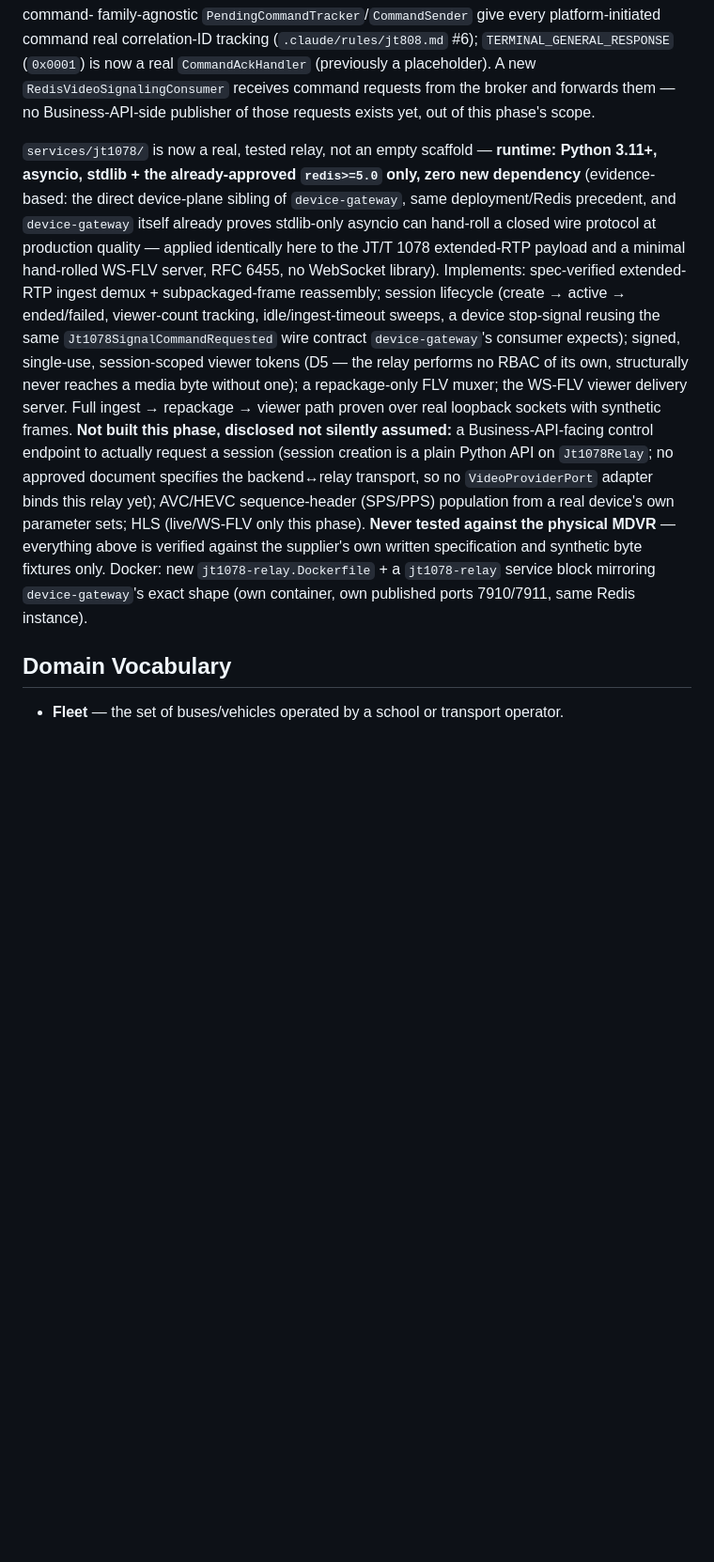
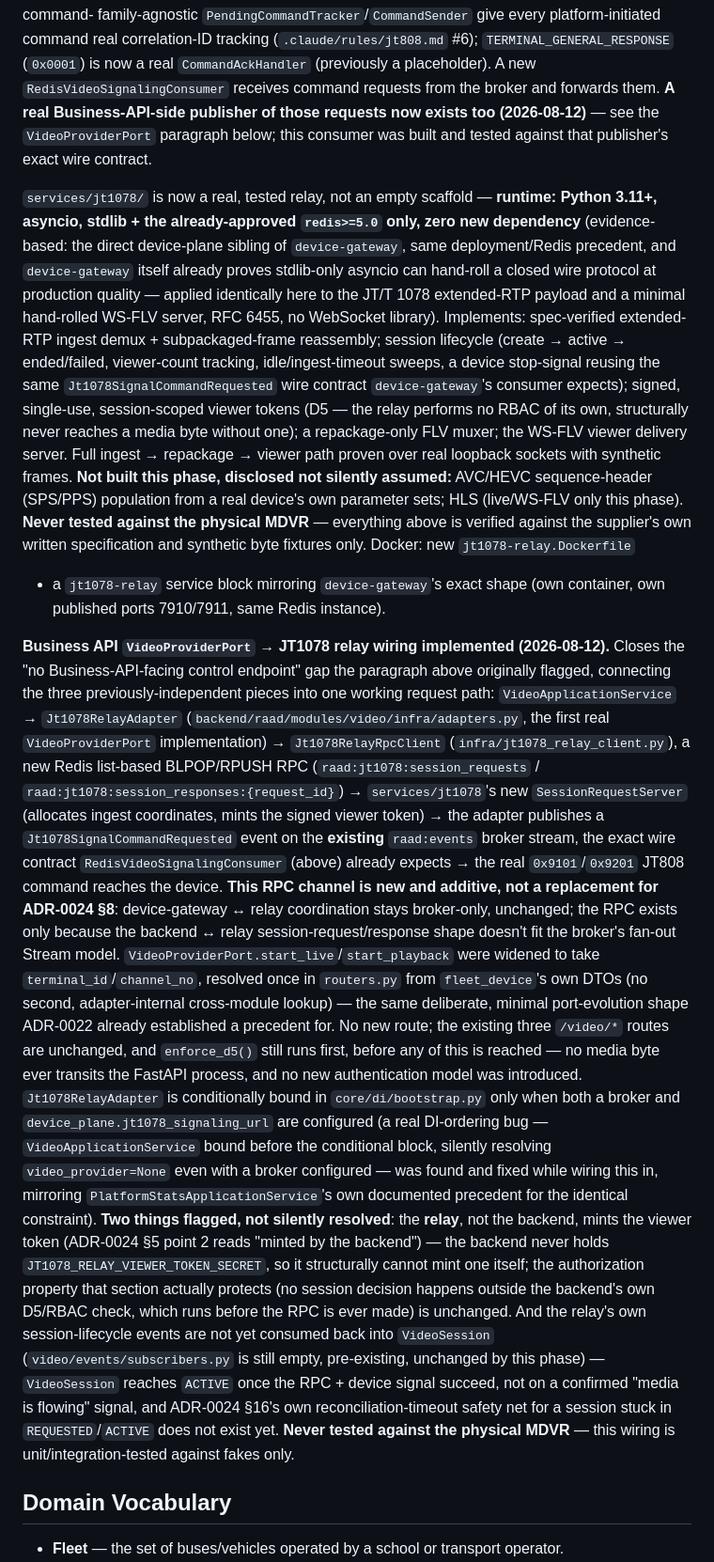
Before and after one commit to raadtech2026-usame/raad-tech, a Markdown page: CLAUDE.md, the part around the change. Shown at 94% size. Rendered like a GitHub page; blank space fills up the shorter version.

Commit message:
docs: record VideoProviderPort->JT1078 relay wiring in CLAUDE.md's Core Technical Domains
Brings CLAUDE.md in line with the same reconciliation just applied to PROJECT_STATUS.md and
.claude/rules/jt808.md/jt1078.md (commit 914b2cc): the JT1078 relay paragraph's own "not built
this phase" list still named "a Business-API-facing control endpoint... no VideoProviderPort
adapter binds this relay yet" as open, and the video-signaling paragraph still said "no
Business-API-side publisher of those requests exists yet" - both closed by this session's
Jt1078RelayAdapter/Jt1078RelayRpcClient/SessionRequestServer work (commits 224afd4/8212f1e).

New paragraph describes the full VideoApplicationService -> Jt1078RelayAdapter -> Redis RPC ->
SessionRequestServer -> broker event -> device-gateway -> MDVR flow, the DI-ordering bug found
and fixed while wiring it in, and the same two disclosed deviations already flagged in the other
three files: the relay (not the backend) mints the viewer token, since only the relay holds
JT1078_RELAY_VIEWER_TOKEN_SECRET; and the relay's own session-lifecycle events aren't yet
consumed back into VideoSession (video/events/subscribers.py still empty). States explicitly,
again, that none of this has been verified against a physical MDVR.

No production code changed - documentation only.

Co-Authored-By: Claude Sonnet 5 <noreply@anthropic.com>

```diff
--- a/CLAUDE.md
+++ b/CLAUDE.md
@@ -210,8 +210,9 @@ deployable (the Anti-Corruption-Layer principle ADR-0009 established, unchanged)
 family-agnostic `PendingCommandTracker`/`CommandSender` give every platform-initiated command real
 correlation-ID tracking (`.claude/rules/jt808.md` #6); `TERMINAL_GENERAL_RESPONSE` (`0x0001`) is
 now a real `CommandAckHandler` (previously a placeholder). A new `RedisVideoSignalingConsumer`
-receives command requests from the broker and forwards them — no Business-API-side publisher of
-those requests exists yet, out of this phase's scope.
+receives command requests from the broker and forwards them. **A real Business-API-side publisher
+of those requests now exists too (2026-08-12)** — see the `VideoProviderPort` paragraph below;
+this consumer was built and tested against that publisher's exact wire contract.
 
 `services/jt1078/` is now a real, tested relay, not an empty scaffold — **runtime: Python 3.11+,
 asyncio, stdlib + the already-approved `redis>=5.0` only, zero new dependency** (evidence-based:
@@ -225,15 +226,47 @@ viewer-count tracking, idle/ingest-timeout sweeps, a device stop-signal reusing
 single-use, session-scoped viewer tokens (D5 — the relay performs no RBAC of its own, structurally
 never reaches a media byte without one); a repackage-only FLV muxer; the WS-FLV viewer delivery
 server. Full ingest → repackage → viewer path proven over real loopback sockets with synthetic
-frames. **Not built this phase, disclosed not silently assumed:** a Business-API-facing control
-endpoint to actually request a session (session creation is a plain Python API on `Jt1078Relay`;
-no approved document specifies the backend↔relay transport, so no `VideoProviderPort` adapter
-binds this relay yet); AVC/HEVC sequence-header (SPS/PPS) population from a real device's own
-parameter sets; HLS (live/WS-FLV only this phase). **Never tested against the physical MDVR** —
-everything above is verified against the supplier's own written specification and synthetic byte
-fixtures only. Docker: new `jt1078-relay.Dockerfile` + a `jt1078-relay` service block mirroring
-`device-gateway`'s exact shape (own container, own published ports 7910/7911, same Redis
-instance).
+frames. **Not built this phase, disclosed not silently assumed:** AVC/HEVC sequence-header
+(SPS/PPS) population from a real device's own parameter sets; HLS (live/WS-FLV only this phase).
+**Never tested against the physical MDVR** — everything above is verified against the supplier's
+own written specification and synthetic byte fixtures only. Docker: new `jt1078-relay.Dockerfile`
++ a `jt1078-relay` service block mirroring `device-gateway`'s exact shape (own container, own
+published ports 7910/7911, same Redis instance).
+
+**Business API `VideoProviderPort` → JT1078 relay wiring implemented (2026-08-12).** Closes the
+"no Business-API-facing control endpoint" gap the paragraph above originally flagged, connecting
+the three previously-independent pieces into one working request path: `VideoApplicationService`
+→ `Jt1078RelayAdapter` (`backend/raad/modules/video/infra/adapters.py`, the first real
+`VideoProviderPort` implementation) → `Jt1078RelayRpcClient` (`infra/jt1078_relay_client.py`), a
+new Redis list-based BLPOP/RPUSH RPC (`raad:jt1078:session_requests` /
+`raad:jt1078:session_responses:{request_id}`) → `services/jt1078`'s new `SessionRequestServer`
+(allocates ingest coordinates, mints the signed viewer token) → the adapter publishes a
+`Jt1078SignalCommandRequested` event on the **existing** `raad:events` broker stream, the exact
+wire contract `RedisVideoSignalingConsumer` (above) already expects → the real `0x9101`/`0x9201`
+JT808 command reaches the device. **This RPC channel is new and additive, not a replacement for
+ADR-0024 §8**: device-gateway ↔ relay coordination stays broker-only, unchanged; the RPC exists
+only because the backend ↔ relay session-request/response shape doesn't fit the broker's fan-out
+Stream model. `VideoProviderPort.start_live`/`start_playback` were widened to take
+`terminal_id`/`channel_no`, resolved once in `routers.py` from `fleet_device`'s own DTOs (no
+second, adapter-internal cross-module lookup) — the same deliberate, minimal port-evolution shape
+ADR-0022 already established a precedent for. No new route; the existing three `/video/*` routes
+are unchanged, and `enforce_d5()` still runs first, before any of this is reached — no media byte
+ever transits the FastAPI process, and no new authentication model was introduced.
+`Jt1078RelayAdapter` is conditionally bound in `core/di/bootstrap.py` only when both a broker and
+`device_plane.jt1078_signaling_url` are configured (a real DI-ordering bug — `VideoApplicationService`
+bound before the conditional block, silently resolving `video_provider=None` even with a broker
+configured — was found and fixed while wiring this in, mirroring `PlatformStatsApplicationService`'s
+own documented precedent for the identical constraint). **Two things flagged, not silently
+resolved**: the **relay**, not the backend, mints the viewer token (ADR-0024 §5 point 2 reads
+"minted by the backend") — the backend never holds `JT1078_RELAY_VIEWER_TOKEN_SECRET`, so it
+structurally cannot mint one itself; the authorization property that section actually protects (no
+session decision happens outside the backend's own D5/RBAC check, which runs before the RPC is
+ever made) is unchanged. And the relay's own session-lifecycle events are not yet consumed back
+into `VideoSession` (`video/events/subscribers.py` is still empty, pre-existing, unchanged by this
+phase) — `VideoSession` reaches `ACTIVE` once the RPC + device signal succeed, not on a confirmed
+"media is flowing" signal, and ADR-0024 §16's own reconciliation-timeout safety net for a session
+stuck in `REQUESTED`/`ACTIVE` does not exist yet. **Never tested against the physical MDVR** —
+this wiring is unit/integration-tested against fakes only.
 
 ## Domain Vocabulary
 
```
